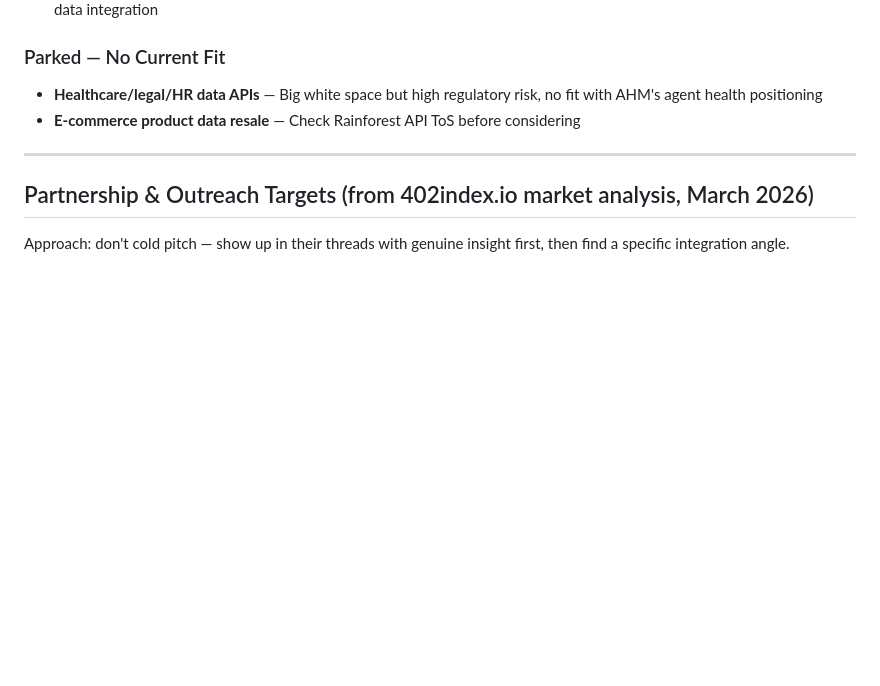
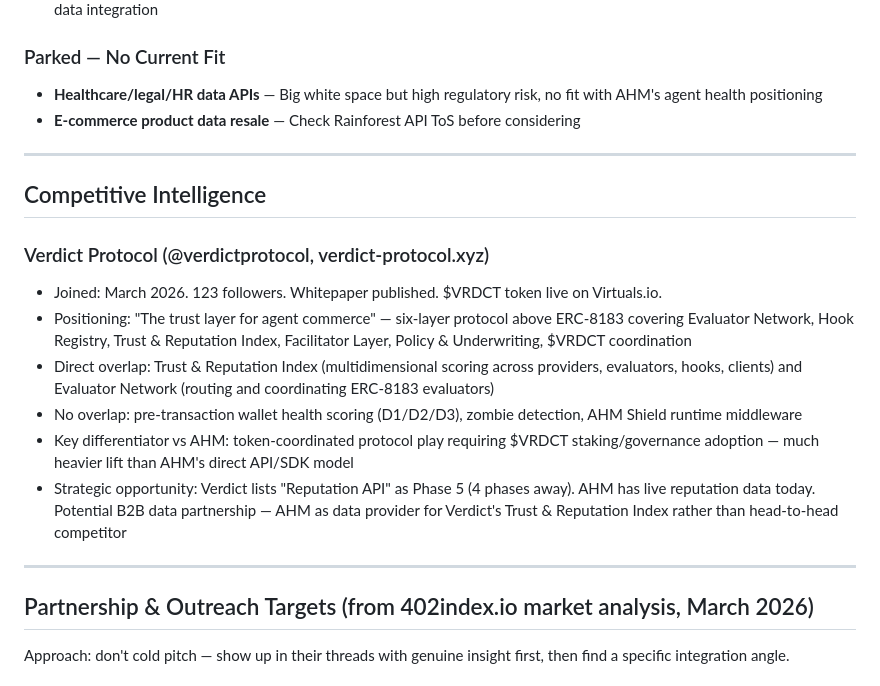
Before and after one commit to moonshot-cyber/agent-health-monitor, a Markdown page: ahm_backlog.md, the part around the change. GitHub-like rendering; blank space fills up the shorter version.

Commit message:
docs(backlog): add Verdict Protocol competitive intelligence entry
Creates a new top-level ## Competitive Intelligence section in
ahm_backlog.md between Market Research and Partnership & Outreach
Targets, and adds Verdict Protocol (@verdictprotocol) as the first
entry.

Key observations captured: direct overlap with Verdict's planned
Trust & Reputation Index and Evaluator Network layers; no overlap
on pre-transaction wallet health (D1/D2/D3), zombie detection, or
AHM Shield; strategic opportunity to position AHM as data provider
for Verdict's Reputation API (Phase 5 on their roadmap) rather
than as a head-to-head competitor, since AHM has live reputation
data today while Verdict's API is four phases away.

Co-Authored-By: Claude Opus 4.6 <noreply@anthropic.com>

```diff
--- a/ahm_backlog.md
+++ b/ahm_backlog.md
@@ -197,6 +197,18 @@ Full ecosystem scan of 402index.io service directory. 15,658 indexed services, b
 
 ---
 
+## Competitive Intelligence
+
+### Verdict Protocol (@verdictprotocol, verdict-protocol.xyz)
+- Joined: March 2026. 123 followers. Whitepaper published. $VRDCT token live on Virtuals.io.
+- Positioning: "The trust layer for agent commerce" — six-layer protocol above ERC-8183 covering Evaluator Network, Hook Registry, Trust & Reputation Index, Facilitator Layer, Policy & Underwriting, $VRDCT coordination
+- Direct overlap: Trust & Reputation Index (multidimensional scoring across providers, evaluators, hooks, clients) and Evaluator Network (routing and coordinating ERC-8183 evaluators)
+- No overlap: pre-transaction wallet health scoring (D1/D2/D3), zombie detection, AHM Shield runtime middleware
+- Key differentiator vs AHM: token-coordinated protocol play requiring $VRDCT staking/governance adoption — much heavier lift than AHM's direct API/SDK model
+- Strategic opportunity: Verdict lists "Reputation API" as Phase 5 (4 phases away). AHM has live reputation data today. Potential B2B data partnership — AHM as data provider for Verdict's Trust & Reputation Index rather than head-to-head competitor
+
+---
+
 ## Partnership & Outreach Targets (from 402index.io market analysis, March 2026)
 
 Approach: don't cold pitch — show up in their threads with genuine insight first, then find a specific integration angle.
```
